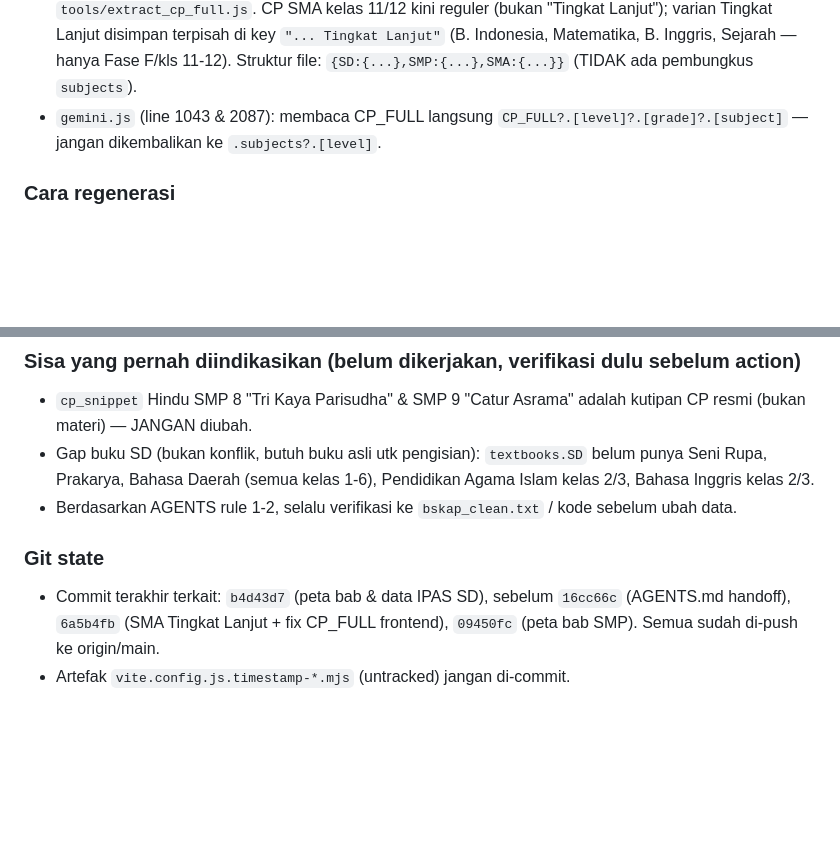
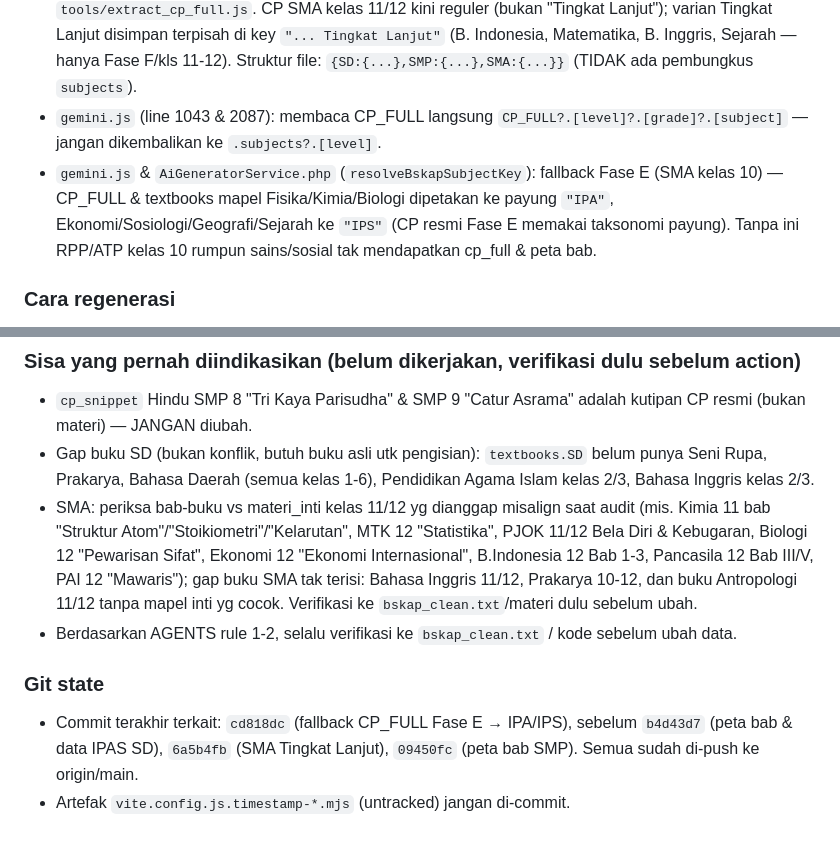
Before and after one commit to ririyami-ui/siPesek_Pintar, a Markdown page: AGENTS.md, 2 parts joined by grey strips. Drawn GitHub-style; blank space fills up the shorter version.

Commit message:
docs: perbarui handoff status BSKAP 2025 (fallback Fase E + sisa audit SMA)

```diff
--- a/AGENTS.md
+++ b/AGENTS.md
@@ -17,6 +17,7 @@
 - `storage/app/json/bskap_2025_intel.json`: salinan tanpa BOM utk konsistensi (DIGITIGNORE, tidak di-commit).
 - `resources/js/utils/bskap_full_cp.json`: diekstrak dari `bskap_clean.txt` via `tools/extract_cp_full.js`. CP SMA kelas 11/12 kini reguler (bukan "Tingkat Lanjut"); varian Tingkat Lanjut disimpan terpisah di key `"... Tingkat Lanjut"` (B. Indonesia, Matematika, B. Inggris, Sejarah — hanya Fase F/kls 11-12). Struktur file: `{SD:{...},SMP:{...},SMA:{...}}` (TIDAK ada pembungkus `subjects`).
 - `gemini.js` (line 1043 & 2087): membaca CP_FULL langsung `CP_FULL?.[level]?.[grade]?.[subject]` — jangan dikembalikan ke `.subjects?.[level]`.
+- `gemini.js` & `AiGeneratorService.php` (`resolveBskapSubjectKey`): fallback Fase E (SMA kelas 10) — CP_FULL & textbooks mapel Fisika/Kimia/Biologi dipetakan ke payung `"IPA"`, Ekonomi/Sosiologi/Geografi/Sejarah ke `"IPS"` (CP resmi Fase E memakai taksonomi payung). Tanpa ini RPP/ATP kelas 10 rumpun sains/sosial tak mendapatkan cp_full & peta bab.
 
 ### Cara regenerasi
 - `node tools/extract_cp_full.js` → regenerasi `resources/js/utils/bskap_full_cp.json` dari `bskap_clean.txt` (sumber dokumen resmi, header "TINGKAT LANJUT" sudah dipetakan ke key terpisah).
@@ -25,8 +26,9 @@
 ### Sisa yang pernah diindikasikan (belum dikerjakan, verifikasi dulu sebelum action)
 - `cp_snippet` Hindu SMP 8 "Tri Kaya Parisudha" & SMP 9 "Catur Asrama" adalah kutipan CP resmi (bukan materi) — JANGAN diubah.
 - Gap buku SD (bukan konflik, butuh buku asli utk pengisian): `textbooks.SD` belum punya Seni Rupa, Prakarya, Bahasa Daerah (semua kelas 1-6), Pendidikan Agama Islam kelas 2/3, Bahasa Inggris kelas 2/3.
+- SMA: periksa bab-buku vs materi_inti kelas 11/12 yg dianggap misalign saat audit (mis. Kimia 11 bab "Struktur Atom"/"Stoikiometri"/"Kelarutan", MTK 12 "Statistika", PJOK 11/12 Bela Diri & Kebugaran, Biologi 12 "Pewarisan Sifat", Ekonomi 12 "Ekonomi Internasional", B.Indonesia 12 Bab 1-3, Pancasila 12 Bab III/V, PAI 12 "Mawaris"); gap buku SMA tak terisi: Bahasa Inggris 11/12, Prakarya 10-12, dan buku Antropologi 11/12 tanpa mapel inti yg cocok. Verifikasi ke `bskap_clean.txt`/materi dulu sebelum ubah.
 - Berdasarkan AGENTS rule 1-2, selalu verifikasi ke `bskap_clean.txt` / kode sebelum ubah data.
 
 ### Git state
-- Commit terakhir terkait: `b4d43d7` (peta bab & data IPAS SD), sebelum `16cc66c` (AGENTS.md handoff), `6a5b4fb` (SMA Tingkat Lanjut + fix CP_FULL frontend), `09450fc` (peta bab SMP). Semua sudah di-push ke origin/main.
+- Commit terakhir terkait: `cd818dc` (fallback CP_FULL Fase E → IPA/IPS), sebelum `b4d43d7` (peta bab & data IPAS SD), `6a5b4fb` (SMA Tingkat Lanjut), `09450fc` (peta bab SMP). Semua sudah di-push ke origin/main.
 - Artefak `vite.config.js.timestamp-*.mjs` (untracked) jangan di-commit.
```
